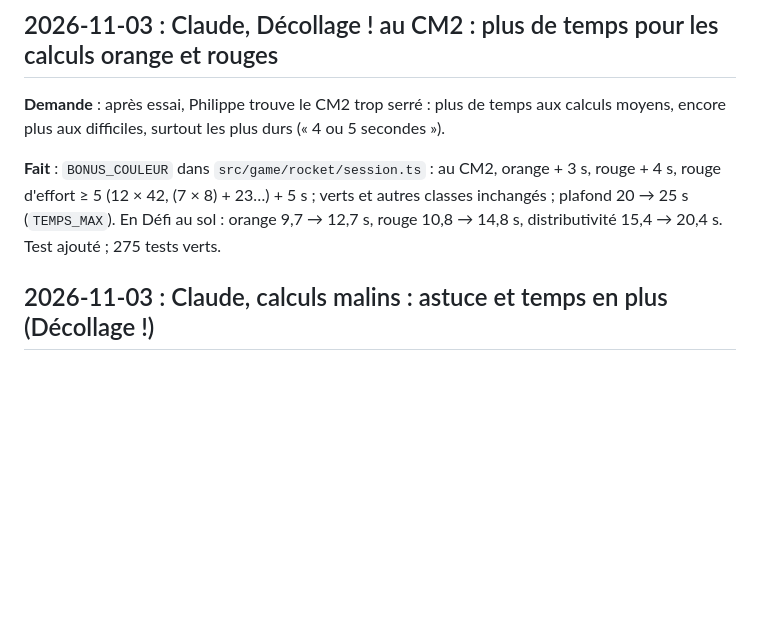
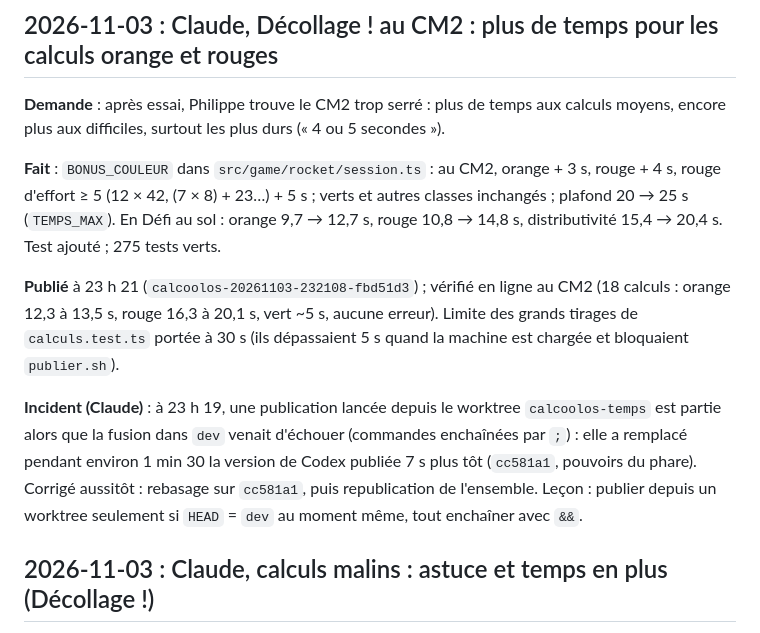
Before and after one commit to shantee/calcoolos, a Markdown page: JOURNAL_PROJET.md, the part around the change. Drawn GitHub-style; blank space fills up the shorter version.

Commit message:
Journal : publication du temps CM2 et incident de publication croisée
Co-Authored-By: Claude Opus 5.5 <noreply@anthropic.com>

```diff
--- a/JOURNAL_PROJET.md
+++ b/JOURNAL_PROJET.md
@@ -38,6 +38,16 @@ difficiles, surtout les plus durs (« 4 ou 5 secondes »).
 **Fait** : `BONUS_COULEUR` dans `src/game/rocket/session.ts` : au CM2, orange + 3 s, rouge + 4 s, rouge d'effort ≥ 5
 (12 × 42, (7 × 8) + 23…) + 5 s ; verts et autres classes inchangés ; plafond 20 → 25 s (`TEMPS_MAX`). En Défi au sol :
 orange 9,7 → 12,7 s, rouge 10,8 → 14,8 s, distributivité 15,4 → 20,4 s. Test ajouté ; 275 tests verts.
+
+**Publié** à 23 h 21 (`calcoolos-20261103-232108-fbd51d3`) ; vérifié en ligne au CM2 (18 calculs : orange 12,3 à
+13,5 s, rouge 16,3 à 20,1 s, vert ~5 s, aucune erreur). Limite des grands tirages de `calculs.test.ts` portée à
+30 s (ils dépassaient 5 s quand la machine est chargée et bloquaient `publier.sh`).
+
+**Incident (Claude)** : à 23 h 19, une publication lancée depuis le worktree `calcoolos-temps` est partie alors que la
+fusion dans `dev` venait d'échouer (commandes enchaînées par `;`) : elle a remplacé pendant environ 1 min 30 la
+version de Codex publiée 7 s plus tôt (`cc581a1`, pouvoirs du phare). Corrigé aussitôt : rebasage sur `cc581a1`, puis
+republication de l'ensemble. Leçon : publier depuis un worktree seulement si `HEAD` = `dev` au moment même, tout
+enchaîner avec `&&`.
 
 ## 2026-11-03 : Claude, calculs malins : astuce et temps en plus (Décollage !)
 
```
